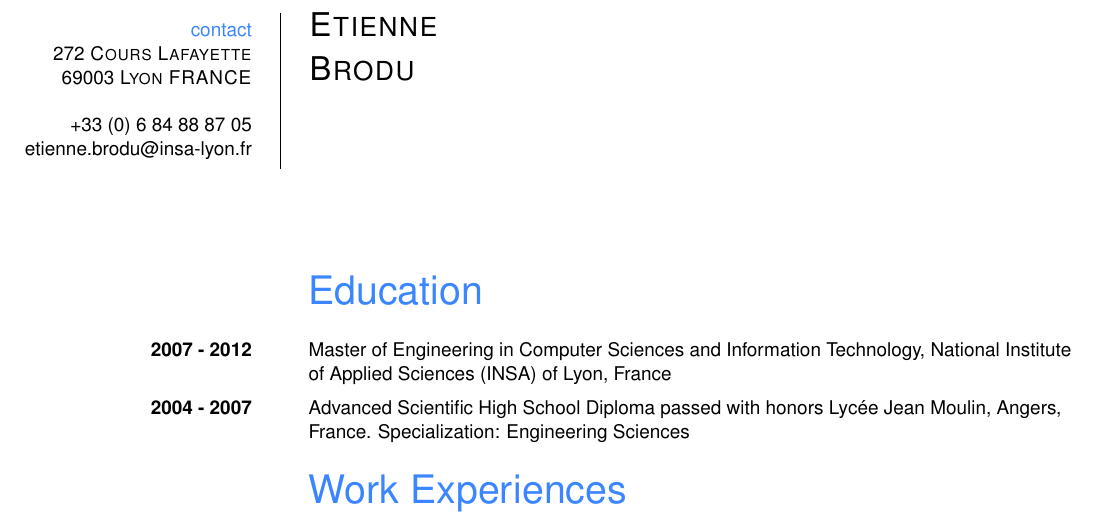
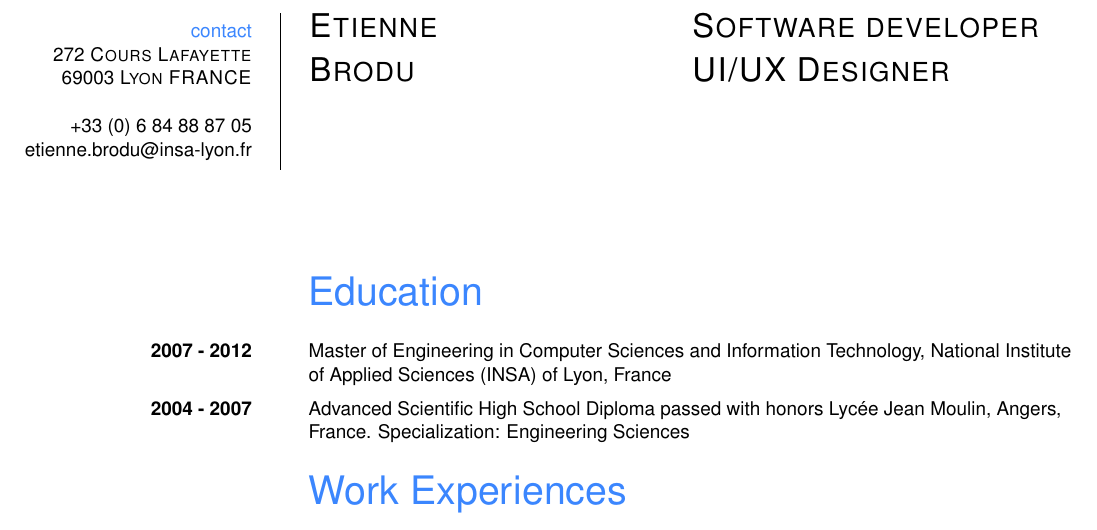
Before and after one commit to gravitezero/resume, a LaTeX CV (src/resume.tex, which reads src/resume-include.tex): part of the page, cut so that both start at the same text. Compiled offline with pdfLaTeX.

Commit message:
add resume title

```diff
--- a/src/resume-include.tex
+++ b/src/resume-include.tex
@@ -13,6 +13,7 @@
 
 \newlength{\rigthCol}
 \newlength{\leftCol}
+\newlength{\titleCol}
 
 \newlength{\topMarginHeader}
 \newlength{\bottomMarginHeader}
@@ -39,6 +40,7 @@
 
 \setlength{\rigthCol}{0.25\writingLength}
 \setlength{\leftCol}{0.75\writingLength}
+\setlength{\titleCol}{0.375\writingLength}
 
 \setlength{\topMarginHeader}{0pt}
 \setlength{\bottomMarginHeader}{30pt}
@@ -71,9 +73,17 @@
 	\end{minipage}
 }
 
-\newcommand{\rltabvline}[2]{
-	\begin{tabular}{@{} p{\rigthCol} @{\hspace{\vSpaceMargin}} | @{\hspace{\vSpaceMargin}} p{\leftCol} @{}}
-	\rmp{#1} & \lmp{#2}
+\newcommand{\head}[1]{
+	\begin{minipage}[t]{\titleCol}
+		\begin{flushleft}
+			#1
+		\end{flushleft}
+	\end{minipage}
+}
+
+\newcommand{\rltabvline}[3]{
+	\begin{tabular}{@{} p{\rigthCol} @{\hspace{\vSpaceMargin}} | @{\hspace{\vSpaceMargin}} p{\titleCol} @{} p{\titleCol}}
+	\rmp{#1} & \head{#2} & \head{#3}
 	\end{tabular}
 }
 
@@ -87,8 +97,8 @@
 		\huge{\mycolor{#1}}
 }
 
-\newcommand{\header}[2]{
-	\rltabvline{#1}{#2}
+\newcommand{\header}[3]{
+	\rltabvline{#1}{\LARGE{#2}}{\LARGE{#3}}
 	\vspace{\bottomMarginHeader}\\
 }
 
--- a/src/resume.tex
+++ b/src/resume.tex
@@ -12,8 +12,12 @@
 		etienne.brodu@insa-lyon.fr
 	}
 	{
-		\LARGE{\textsc{Etienne}\\
-				\textsc{Brodu}}
+		\textsc{Etienne}\\
+		\textsc{Brodu}
+	}
+	{
+		\textsc{Software developer}\\
+		\textsc{UI/UX Designer}
 	}
 
 
```
Also changed, not shown: resume.pdf.
